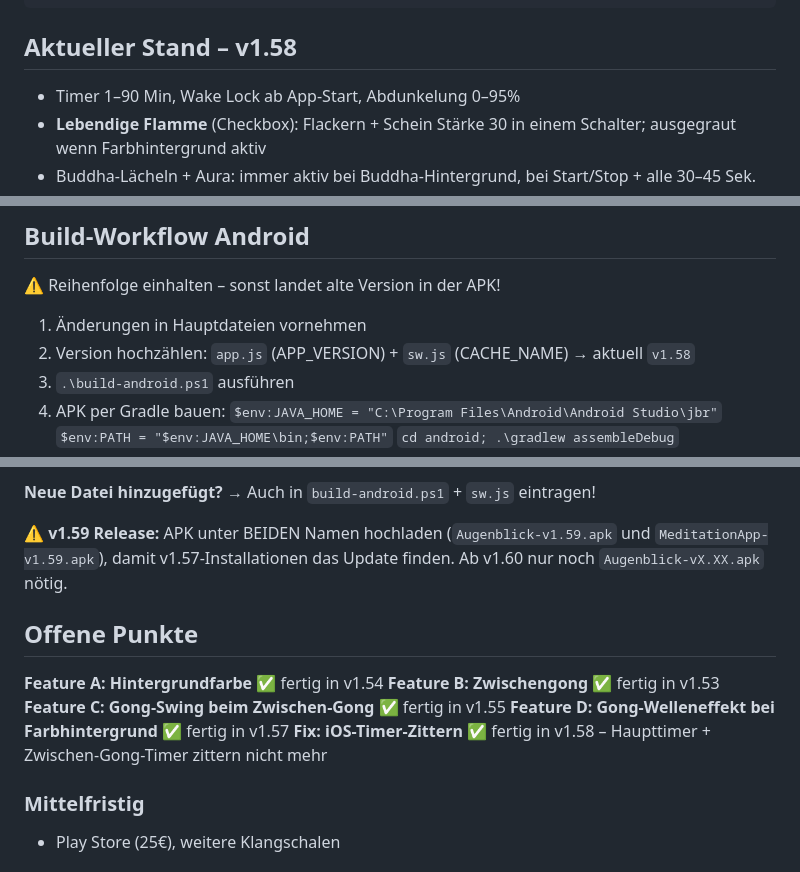
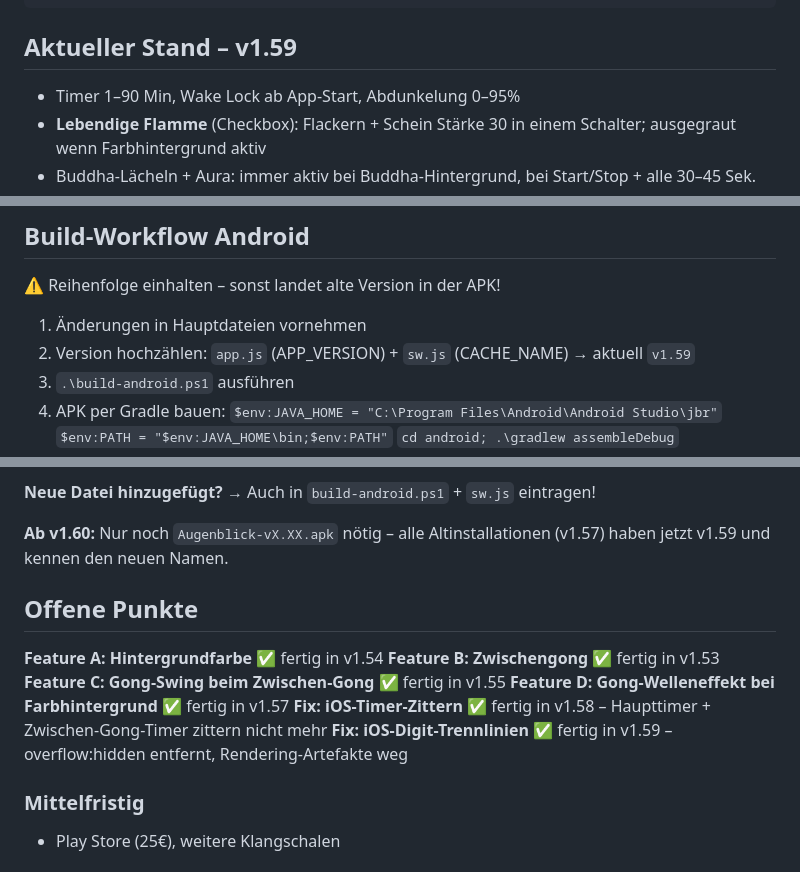
Before and after one commit to Boris1900/Meditation-App, a Markdown page: CLAUDE.md, 3 parts joined by grey strips. Drawn GitHub-style.

Commit message:
CLAUDE.md auf v1.59 aktualisiert

````diff
--- a/CLAUDE.md
+++ b/CLAUDE.md
@@ -28,7 +28,7 @@ MeditationsApp/
 └── CLAUDE.md                    # Diese Datei
 ```
 
-## Aktueller Stand – v1.58
+## Aktueller Stand – v1.59
 - Timer 1–90 Min, Wake Lock ab App-Start, Abdunkelung 0–95%
 - **Lebendige Flamme** (Checkbox): Flackern + Schein Stärke 30 in einem Schalter; ausgegraut wenn Farbhintergrund aktiv
 - Buddha-Lächeln + Aura: immer aktiv bei Buddha-Hintergrund, bei Start/Stop + alle 30–45 Sek.
@@ -54,7 +54,7 @@ Weiße Linie Android (Power-Button → Chrome-Reload) → Webtech-Grenze, in der
 ⚠️ Reihenfolge einhalten – sonst landet alte Version in der APK!
 
 1. Änderungen in Hauptdateien vornehmen
-2. Version hochzählen: `app.js` (APP_VERSION) + `sw.js` (CACHE_NAME) → aktuell `v1.58`
+2. Version hochzählen: `app.js` (APP_VERSION) + `sw.js` (CACHE_NAME) → aktuell `v1.59`
 3. `.\build-android.ps1` ausführen
 4. APK per Gradle bauen:
    `$env:JAVA_HOME = "C:\Program Files\Android\Android Studio\jbr"`
@@ -74,9 +74,7 @@ gelöscht und über Safari neu hinzugefügt werden. Daten bleiben erhalten (hän
 
 **Neue Datei hinzugefügt?** → Auch in `build-android.ps1` + `sw.js` eintragen!
 
-**⚠️ v1.59 Release:** APK unter BEIDEN Namen hochladen (`Augenblick-v1.59.apk` und
-`MeditationApp-v1.59.apk`), damit v1.57-Installationen das Update finden. Ab v1.60 nur noch
-`Augenblick-vX.XX.apk` nötig.
+**Ab v1.60:** Nur noch `Augenblick-vX.XX.apk` nötig – alle Altinstallationen (v1.57) haben jetzt v1.59 und kennen den neuen Namen.
 
 ## Offene Punkte
 
@@ -85,6 +83,7 @@ gelöscht und über Safari neu hinzugefügt werden. Daten bleiben erhalten (hän
 **Feature C: Gong-Swing beim Zwischen-Gong** ✅ fertig in v1.55
 **Feature D: Gong-Welleneffekt bei Farbhintergrund** ✅ fertig in v1.57
 **Fix: iOS-Timer-Zittern** ✅ fertig in v1.58 – Haupttimer + Zwischen-Gong-Timer zittern nicht mehr
+**Fix: iOS-Digit-Trennlinien** ✅ fertig in v1.59 – overflow:hidden entfernt, Rendering-Artefakte weg
 
 ### Mittelfristig
 - Play Store (25€), weitere Klangschalen
````
